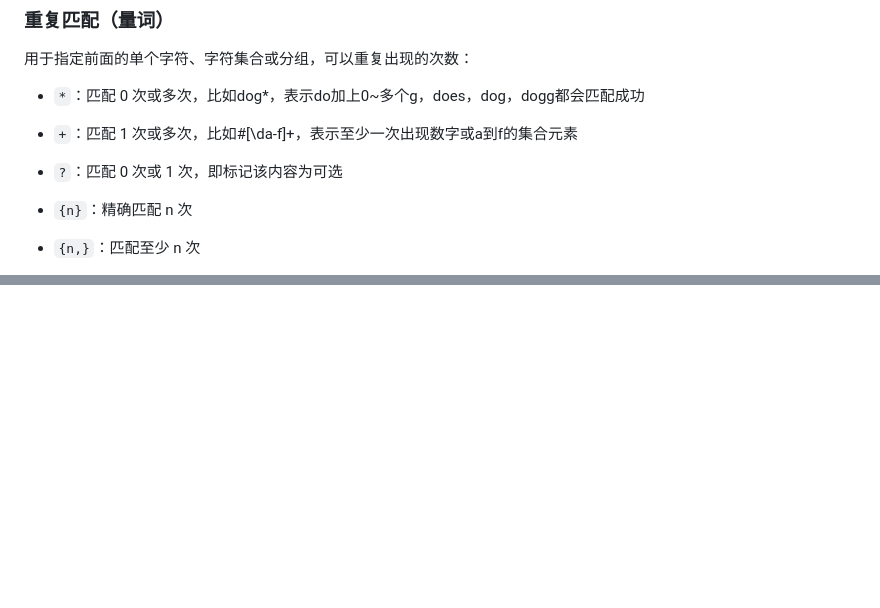
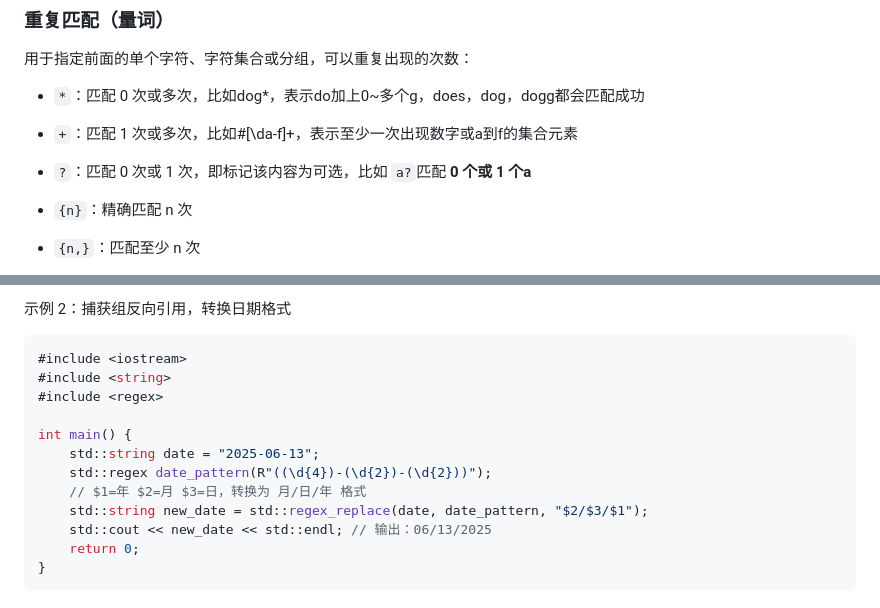
Before and after one commit to maomianbaobumoyu/GameServer-Learning, a Markdown page: 01-WebServer重构中/docs/正则表达式.md, 2 parts joined by grey strips. Rendered like a GitHub page; blank space fills up the shorter version.

````diff
--- a/01-WebServer重构中/docs/正则表达式.md
+++ b/01-WebServer重构中/docs/正则表达式.md
@@ -57,7 +57,7 @@
 - `*`：匹配 0 次或多次，比如dog*，表示do加上0~多个g，does，dog，dogg都会匹配成功
 
 - `+`：匹配 1 次或多次，比如#[\da-f]+，表示至少一次出现数字或a到f的集合元素
-- `?`：匹配 0 次或 1 次，即标记该内容为可选
+- `?`：匹配 0 次或 1 次，即标记该内容为可选，比如 `a?`匹配 **0 个或 1 个a**
 - `{n}`：精确匹配 n 次
 - `{n,}`：匹配至少 n 次
 - `{n,m}`：匹配 n 到 m 次（包含两端边界）
@@ -165,0 +241,16 @@ regex patten(R"((\d{4}))");
+示例 2：捕获组反向引用，转换日期格式
+
+```c++
+#include <iostream>
+#include <string>
+#include <regex>
+
+int main() {
+    std::string date = "2025-06-13";
+    std::regex date_pattern(R"((\d{4})-(\d{2})-(\d{2}))");
+    // $1=年 $2=月 $3=日，转换为 月/日/年 格式
+    std::string new_date = std::regex_replace(date, date_pattern, "$2/$3/$1");
+    std::cout << new_date << std::endl; // 输出：06/13/2025
+    return 0;
+}
+```
````
Also changed, not shown: other parts of 01-WebServer重构中/docs/正则表达式.md (+76 -1 lines), 01-WebServer重构中/docs/数据库连接池.md (added, +405 -0 lines).
